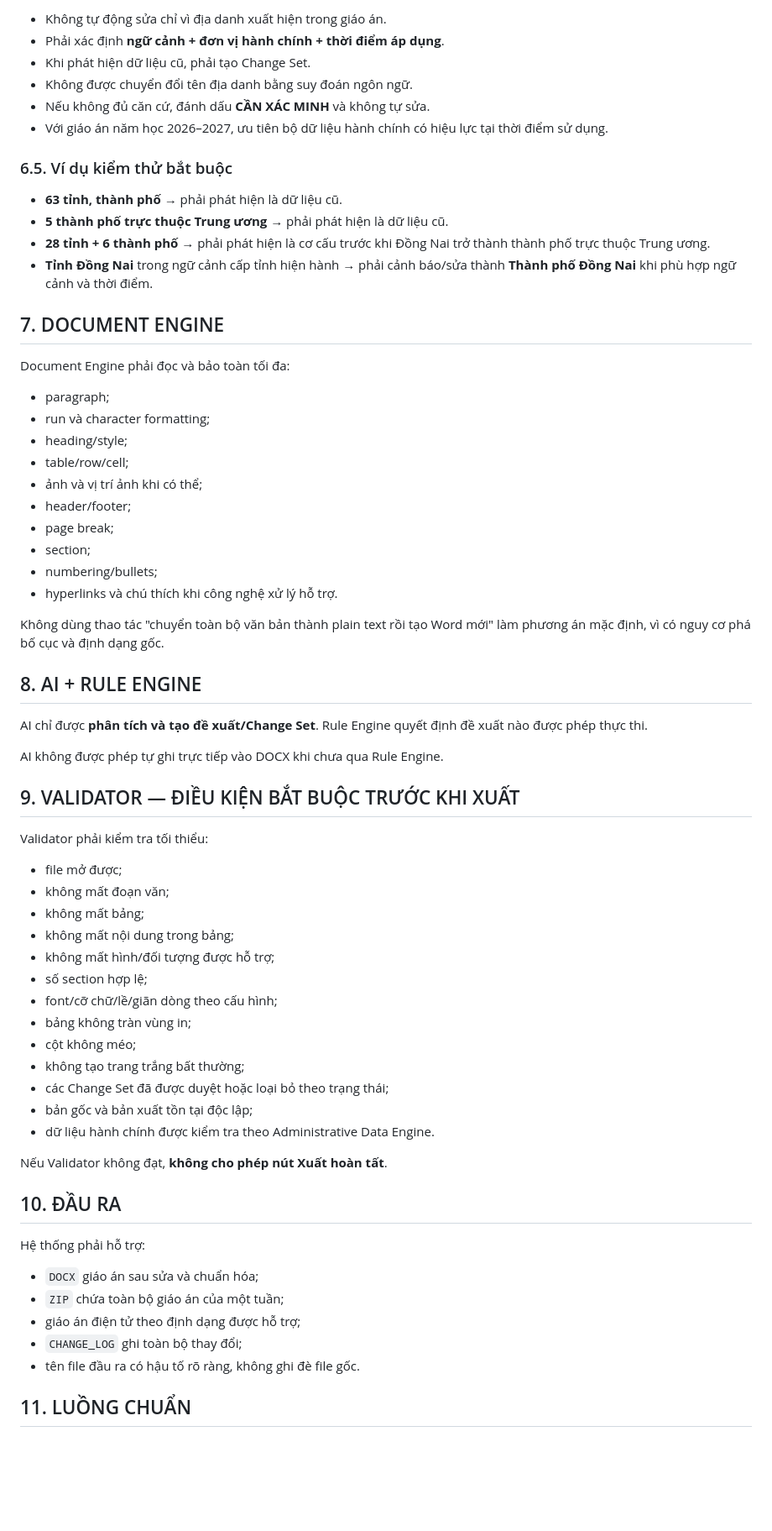
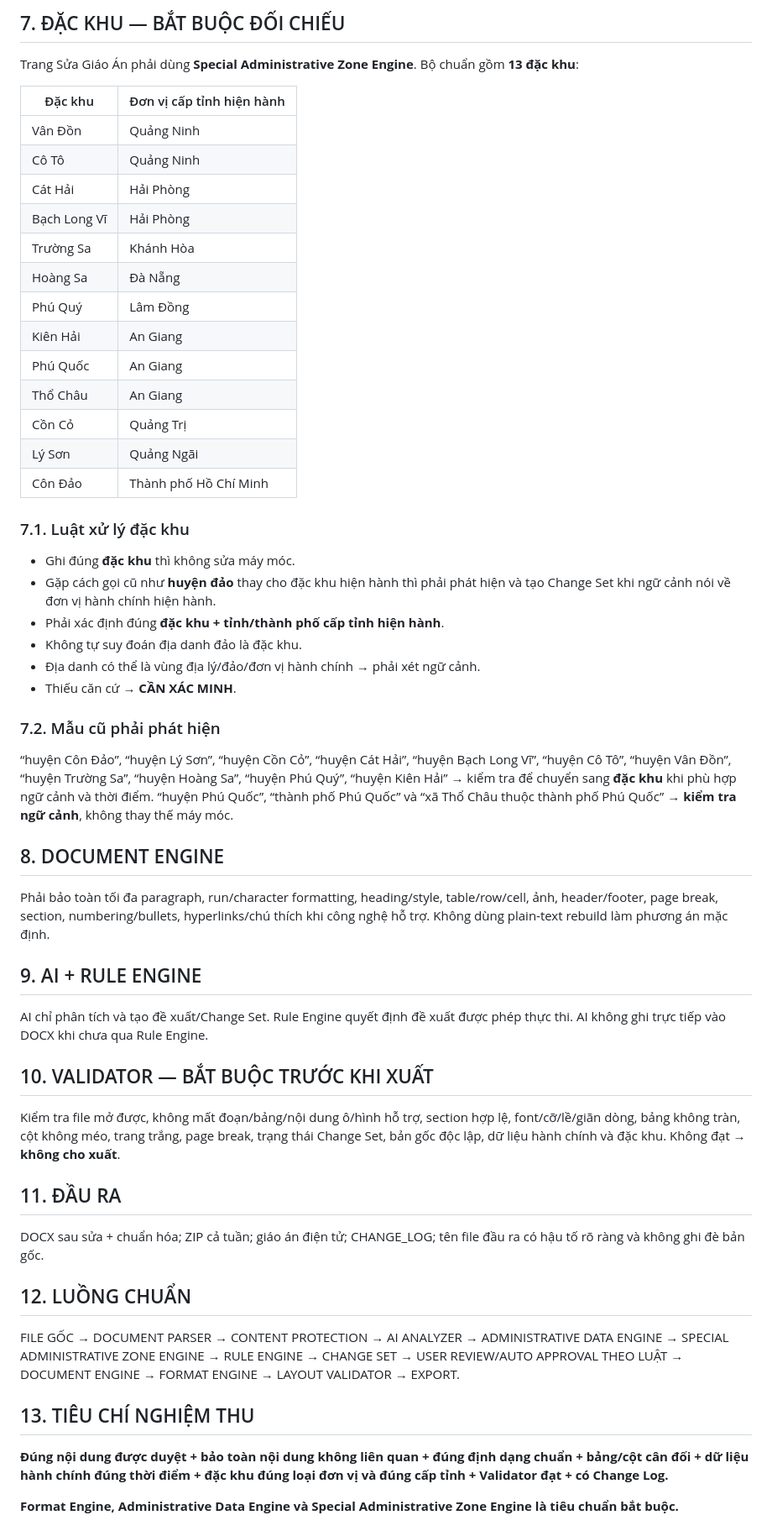
Before and after one commit to levanhoangtsth1977-crypto/gochoctap, a Markdown page: sua-giao-an/SPEC.md, the part around one of its changes. Shown at 84% size. Rendered like a GitHub page; blank space fills up the shorter version.

Commit message:
Bổ sung 13 đặc khu vào đặc tả chính thức Trang Sửa Giáo Án

```diff
--- a/sua-giao-an/SPEC.md
+++ b/sua-giao-an/SPEC.md
@@ -133,70 +75,51 @@ Trang Sửa Giáo Án phải sử dụng **Administrative Data Engine** thay vì
 
-- Không tự động sửa chỉ vì địa danh xuất hiện trong giáo án.
-- Phải xác định **ngữ cảnh + đơn vị hành chính + thời điểm áp dụng**.
-- Khi phát hiện dữ liệu cũ, phải tạo Change Set.
-- Không được chuyển đổi tên địa danh bằng suy đoán ngôn ngữ.
-- Nếu không đủ căn cứ, đánh dấu **CẦN XÁC MINH** và không tự sửa.
-- Với giáo án năm học 2026–2027, ưu tiên bộ dữ liệu hành chính có hiệu lực tại thời điểm sử dụng.
+## 7. ĐẶC KHU — BẮT BUỘC ĐỐI CHIẾU
+Trang Sửa Giáo Án phải dùng **Special Administrative Zone Engine**. Bộ chuẩn gồm **13 đặc khu**:
 
-### 6.5. Ví dụ kiểm thử bắt buộc
+| Đặc khu | Đơn vị cấp tỉnh hiện hành |
+|---|---|
+| Vân Đồn | Quảng Ninh |
+| Cô Tô | Quảng Ninh |
+| Cát Hải | Hải Phòng |
+| Bạch Long Vĩ | Hải Phòng |
+| Trường Sa | Khánh Hòa |
+| Hoàng Sa | Đà Nẵng |
+| Phú Quý | Lâm Đồng |
+| Kiên Hải | An Giang |
+| Phú Quốc | An Giang |
+| Thổ Châu | An Giang |
+| Cồn Cỏ | Quảng Trị |
+| Lý Sơn | Quảng Ngãi |
+| Côn Đảo | Thành phố Hồ Chí Minh |
 
-- **63 tỉnh, thành phố** → phải phát hiện là dữ liệu cũ.
-- **5 thành phố trực thuộc Trung ương** → phải phát hiện là dữ liệu cũ.
-- **28 tỉnh + 6 thành phố** → phải phát hiện là cơ cấu trước khi Đồng Nai trở thành thành phố trực thuộc Trung ương.
-- **Tỉnh Đồng Nai** trong ngữ cảnh cấp tỉnh hiện hành → phải cảnh báo/sửa thành **Thành phố Đồng Nai** khi phù hợp ngữ cảnh và thời điểm.
+### 7.1. Luật xử lý đặc khu
+- Ghi đúng **đặc khu** thì không sửa máy móc.
+- Gặp cách gọi cũ như **huyện đảo** thay cho đặc khu hiện hành thì phải phát hiện và tạo Change Set khi ngữ cảnh nói về đơn vị hành chính hiện hành.
+- Phải xác định đúng **đặc khu + tỉnh/thành phố cấp tỉnh hiện hành**.
+- Không tự suy đoán địa danh đảo là đặc khu.
+- Địa danh có thể là vùng địa lý/đảo/đơn vị hành chính → phải xét ngữ cảnh.
+- Thiếu căn cứ → **CẦN XÁC MINH**.
 
-## 7. DOCUMENT ENGINE
+### 7.2. Mẫu cũ phải phát hiện
+“huyện Côn Đảo”, “huyện Lý Sơn”, “huyện Cồn Cỏ”, “huyện Cát Hải”, “huyện Bạch Long Vĩ”, “huyện Cô Tô”, “huyện Vân Đồn”, “huyện Trường Sa”, “huyện Hoàng Sa”, “huyện Phú Quý”, “huyện Kiên Hải” → kiểm tra để chuyển sang **đặc khu** khi phù hợp ngữ cảnh và thời điểm. “huyện Phú Quốc”, “thành phố Phú Quốc” và “xã Thổ Châu thuộc thành phố Phú Quốc” → **kiểm tra ngữ cảnh**, không thay thế máy móc.
 
-Document Engine phải đọc và bảo toàn tối đa:
+## 8. DOCUMENT ENGINE
+Phải bảo toàn tối đa paragraph, run/character formatting, heading/style, table/row/cell, ảnh, header/footer, page break, section, numbering/bullets, hyperlinks/chú thích khi công nghệ hỗ trợ. Không dùng plain-text rebuild làm phương án mặc định.
 
-- paragraph;
-- run và character formatting;
-- heading/style;
-- table/row/cell;
-- ảnh và vị trí ảnh khi có thể;
-- header/footer;
-- page break;
-- section;
-- numbering/bullets;
-- hyperlinks và chú thích khi công nghệ xử lý hỗ trợ.
+## 9. AI + RULE ENGINE
+AI chỉ phân tích và tạo đề xuất/Change Set. Rule Engine quyết định đề xuất được phép thực thi. AI không ghi trực tiếp vào DOCX khi chưa qua Rule Engine.
 
-Không dùng thao tác "chuyển toàn bộ văn bản thành plain text rồi tạo Word mới" làm phương án mặc định, vì có nguy cơ phá bố cục và định dạng gốc.
+## 10. VALIDATOR — BẮT BUỘC TRƯỚC KHI XUẤT
+Kiểm tra file mở được, không mất đoạn/bảng/nội dung ô/hình hỗ trợ, section hợp lệ, font/cỡ/lề/giãn dòng, bảng không tràn, cột không méo, trang trắng, page break, trạng thái Change Set, bản gốc độc lập, dữ liệu hành chính và đặc khu. Không đạt → **không cho xuất**.
 
-## 8. AI + RULE ENGINE
+## 11. ĐẦU RA
+DOCX sau sửa + chuẩn hóa; ZIP cả tuần; giáo án điện tử; CHANGE_LOG; tên file đầu ra có hậu tố rõ ràng và không ghi đè bản gốc.
 
-AI chỉ được **phân tích và tạo đề xuất/Change Set**. Rule Engine quyết định đề xuất nào được phép thực thi.
+## 12. LUỒNG CHUẨN
+FILE GỐC → DOCUMENT PARSER → CONTENT PROTECTION → AI ANALYZER → ADMINISTRATIVE DATA ENGINE → SPECIAL ADMINISTRATIVE ZONE ENGINE → RULE ENGINE → CHANGE SET → USER REVIEW/AUTO APPROVAL THEO LUẬT → DOCUMENT ENGINE → FORMAT ENGINE → LAYOUT VALIDATOR → EXPORT.
 
-AI không được phép tự ghi trực tiếp vào DOCX khi chưa qua Rule Engine.
+## 13. TIÊU CHÍ NGHIỆM THU
+**Đúng nội dung được duyệt + bảo toàn nội dung không liên quan + đúng định dạng chuẩn + bảng/cột cân đối + dữ liệu hành chính đúng thời điểm + đặc khu đúng loại đơn vị và đúng cấp tỉnh + Validator đạt + có Change Log.**
 
-## 9. VALIDATOR — ĐIỀU KIỆN BẮT BUỘC TRƯỚC KHI XUẤT
+**Format Engine, Administrative Data Engine và Special Administrative Zone Engine là tiêu chuẩn bắt buộc.**
 
-Validator phải kiểm tra tối thiểu:
-
-- file mở được;
-- không mất đoạn văn;
-- không mất bảng;
-- không mất nội dung trong bảng;
-- không mất hình/đối tượng được hỗ trợ;
-- số section hợp lệ;
-- font/cỡ chữ/lề/giãn dòng theo cấu hình;
-- bảng không tràn vùng in;
-- cột không méo;
-- không tạo trang trắng bất thường;
-- các Change Set đã được duyệt hoặc loại bỏ theo trạng thái;
-- bản gốc và bản xuất tồn tại độc lập;
-- dữ liệu hành chính được kiểm tra theo Administrative Data Engine.
-
-Nếu Validator không đạt, **không cho phép nút Xuất hoàn tất**.
-
-## 10. ĐẦU RA
-
-Hệ thống phải hỗ trợ:
-
-- `DOCX` giáo án sau sửa và chuẩn hóa;
-- `ZIP` chứa toàn bộ giáo án của một tuần;
-- giáo án điện tử theo định dạng được hỗ trợ;
-- `CHANGE_LOG` ghi toàn bộ thay đổi;
-- tên file đầu ra có hậu tố rõ ràng, không ghi đè file gốc.
-
-## 11. LUỒNG CHUẨN
-
```
Also changed, not shown: other parts of sua-giao-an/SPEC.md (+32 -123 lines).
